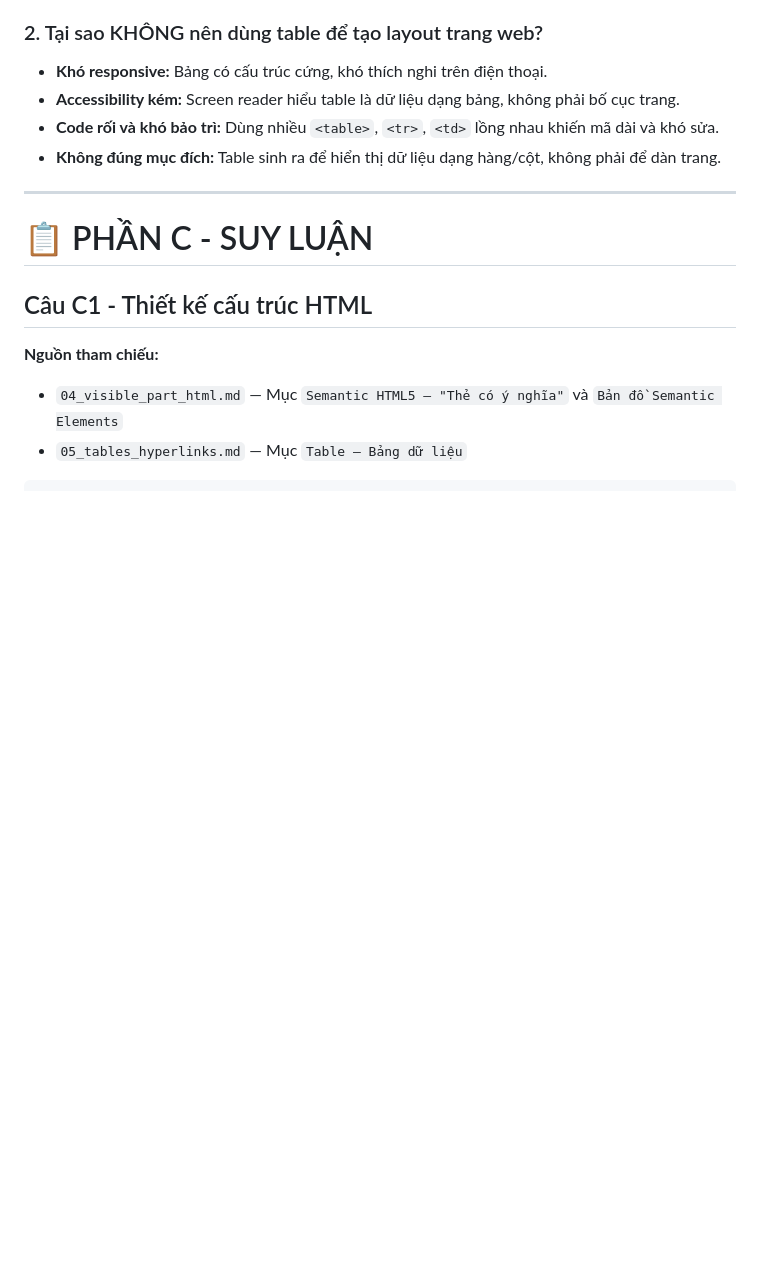
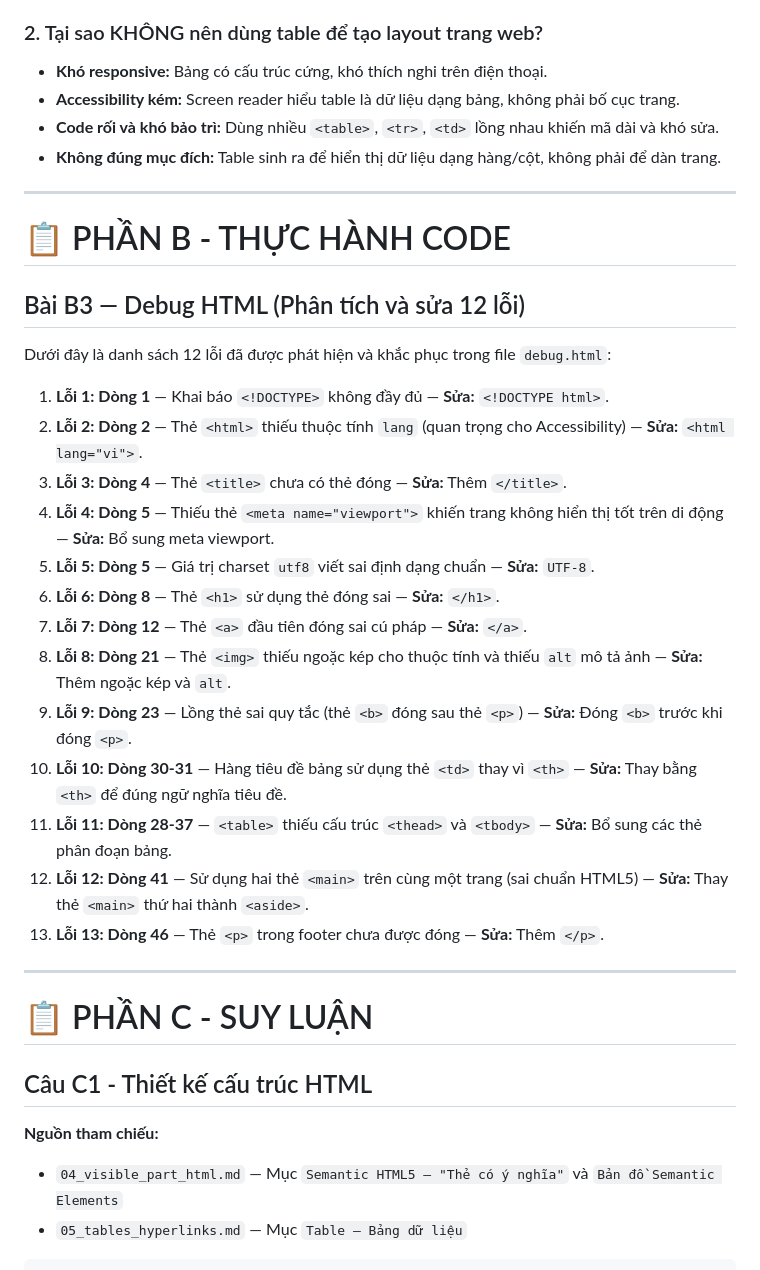
Before and after one commit to hovgnm/CSE391_HoangBaoNam_2451170931, a Markdown page: PBT_01/answer.md, the part around one of its changes. GitHub-like rendering; blank space fills up the shorter version.

```diff
--- a/PBT_01/answer.md
+++ b/PBT_01/answer.md
@@ -136,6 +136,28 @@ Việc chia rõ ba phần giúp trình duyệt, máy in, screen reader và lập
 
 ---
 
+# 📋 PHẦN B - THỰC HÀNH CODE
+
+## Bài B3 — Debug HTML (Phân tích và sửa 12 lỗi)
+
+Dưới đây là danh sách 12 lỗi đã được phát hiện và khắc phục trong file `debug.html`:
+
+1.  **Lỗi 1: Dòng 1** — Khai báo `<!DOCTYPE>` không đầy đủ — **Sửa:** `<!DOCTYPE html>`.
+2.  **Lỗi 2: Dòng 2** — Thẻ `<html>` thiếu thuộc tính `lang` (quan trọng cho Accessibility) — **Sửa:** `<html lang="vi">`.
+3.  **Lỗi 3: Dòng 4** — Thẻ `<title>` chưa có thẻ đóng — **Sửa:** Thêm `</title>`.
+4.  **Lỗi 4: Dòng 5** — Thiếu thẻ `<meta name="viewport">` khiến trang không hiển thị tốt trên di động — **Sửa:** Bổ sung meta viewport.
+5.  **Lỗi 5: Dòng 5** — Giá trị charset `utf8` viết sai định dạng chuẩn — **Sửa:** `UTF-8`.
+6.  **Lỗi 6: Dòng 8** — Thẻ `<h1>` sử dụng thẻ đóng sai — **Sửa:** `</h1>`.
+7.  **Lỗi 7: Dòng 12** — Thẻ `<a>` đầu tiên đóng sai cú pháp — **Sửa:** `</a>`.
+8.  **Lỗi 8: Dòng 21** — Thẻ `<img>` thiếu ngoặc kép cho thuộc tính và thiếu `alt` mô tả ảnh — **Sửa:** Thêm ngoặc kép và `alt`.
+9.  **Lỗi 9: Dòng 23** — Lồng thẻ sai quy tắc (thẻ `<b>` đóng sau thẻ `<p>`) — **Sửa:** Đóng `<b>` trước khi đóng `<p>`.
+10. **Lỗi 10: Dòng 30-31** — Hàng tiêu đề bảng sử dụng thẻ `<td>` thay vì `<th>` — **Sửa:** Thay bằng `<th>` để đúng ngữ nghĩa tiêu đề.
+11. **Lỗi 11: Dòng 28-37** — `<table>` thiếu cấu trúc `<thead>` và `<tbody>` — **Sửa:** Bổ sung các thẻ phân đoạn bảng.
+12. **Lỗi 12: Dòng 41** — Sử dụng hai thẻ `<main>` trên cùng một trang (sai chuẩn HTML5) — **Sửa:** Thay thẻ `<main>` thứ hai thành `<aside>`.
+13. **Lỗi 13: Dòng 46** — Thẻ `<p>` trong footer chưa được đóng — **Sửa:** Thêm `</p>`.
+
+---
+
 # 📋 PHẦN C - SUY LUẬN
 
 ## Câu C1 - Thiết kế cấu trúc HTML
```
Also changed, not shown: other parts of PBT_01/answer.md (+46 -1 lines).
